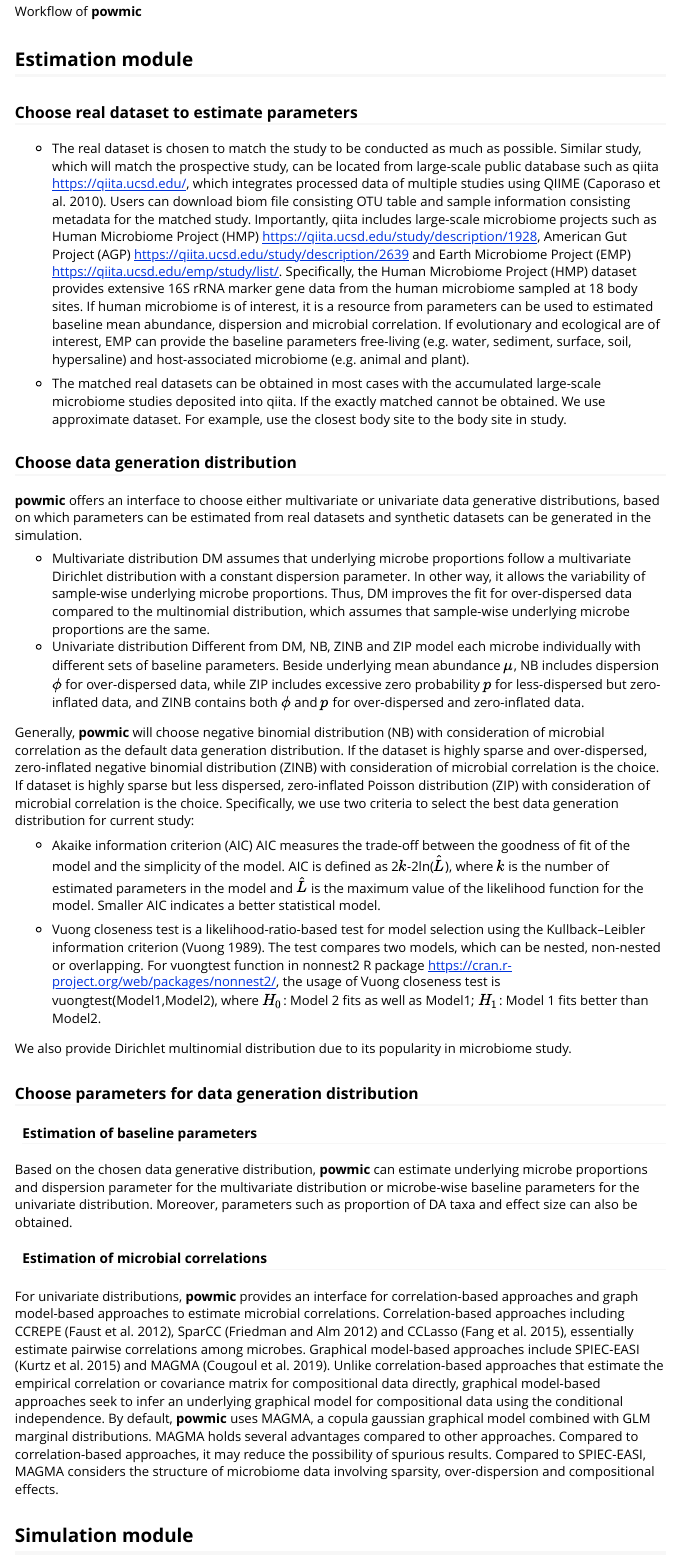
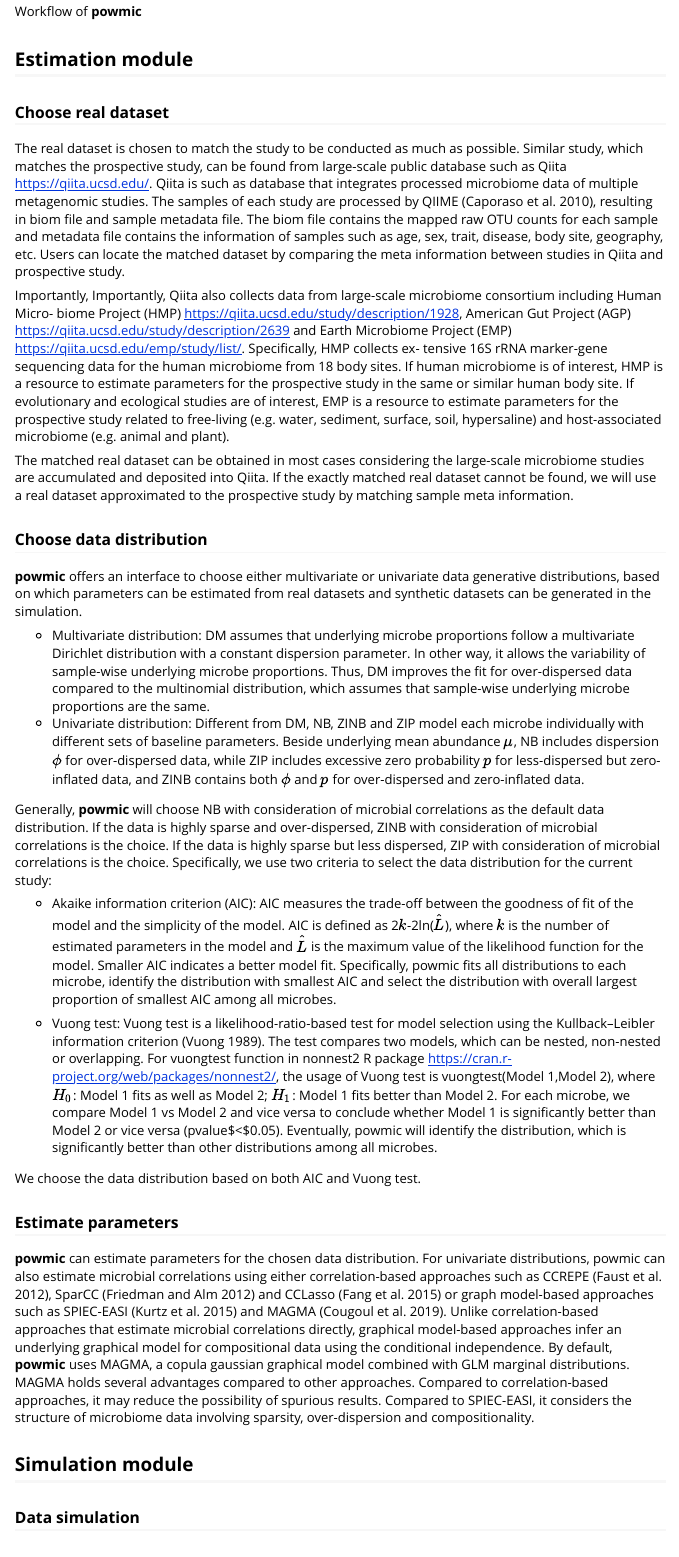
Before and after one commit to lichen-lab/powmic, an R Markdown document (vignettes/powmic.Rmd): the page in a window 1100 px wide, from 1640 px down. Rendered offline with R 4.5, knitr and Pandoc, with nearby package versions; some code elsewhere in the file could not run offline; long lines of code are wrapped.

Commit message:
Add files via upload

```diff
--- a/vignettes/powmic.Rmd
+++ b/vignettes/powmic.Rmd
@@ -60,41 +60,35 @@
 
 ## Estimation module
 
-### Choose real dataset to estimate parameters
+### Choose real dataset
 
-* The real dataset is chosen to match the study to be conducted as much as possible. Similar study, which will match the prospective study, can be located from large-scale public database such as qiita <https://qiita.ucsd.edu/>, which integrates processed data of multiple studies using QIIME [@QIIME]. Users can download biom file consisting OTU table and sample information consisting metadata for the matched study. Importantly, qiita includes large-scale microbiome projects such as Human Microbiome Project (HMP) <https://qiita.ucsd.edu/study/description/1928>, American Gut Project (AGP) <https://qiita.ucsd.edu/study/description/2639> and Earth Microbiome Project (EMP) <https://qiita.ucsd.edu/emp/study/list/>. Specifically, the Human Microbiome Project (HMP) dataset provides extensive 16S rRNA marker gene data from the human microbiome sampled at 18 body sites. If human microbiome is of interest, it is a resource from parameters can be used to estimated baseline mean abundance, dispersion and microbial correlation. If evolutionary and ecological are of interest, EMP can provide the baseline parameters free-living (e.g. water, sediment, surface, soil, hypersaline) and host-associated microbiome (e.g. animal and plant).
+The real dataset is chosen to match the study to be conducted as much as possible. Similar study, which matches the prospective study, can be found from large-scale public database such as Qiita <https://qiita.ucsd.edu/>. Qiita is such as database that integrates processed microbiome data of multiple metagenomic studies. The samples of each study are processed by QIIME [@QIIME], resulting in biom file and sample metadata file. The biom file contains the mapped raw OTU counts for each sample and metadata file contains the information of samples such as age, sex, trait, disease, body site, geography, etc. Users can locate the matched dataset by comparing the meta information between studies in Qiita and prospective study.
 
-* The matched real datasets can be obtained in most cases with the accumulated large-scale microbiome studies deposited into qiita. If the exactly matched cannot be obtained. We use approximate dataset. For example, use the closest body site to the body site in study.
+Importantly, Importantly, Qiita also collects data from large-scale microbiome consortium including Human Micro- biome Project (HMP) <https://qiita.ucsd.edu/study/description/1928>, American Gut Project (AGP) <https://qiita.ucsd.edu/study/description/2639> and Earth Microbiome Project (EMP) <https://qiita.ucsd.edu/emp/study/list/>. Specifically, HMP collects ex- tensive 16S rRNA marker-gene sequencing data for the human microbiome from 18 body sites. If human microbiome is of interest, HMP is a resource to estimate parameters for the prospective study in the same or similar human body site. If evolutionary and ecological studies are of interest, EMP is a resource to estimate parameters for the prospective study related to free-living (e.g. water, sediment, surface, soil, hypersaline) and host-associated microbiome (e.g. animal and plant).
+
+The matched real dataset can be obtained in most cases considering the large-scale microbiome studies are accumulated and deposited into Qiita. If the exactly matched real dataset cannot be found, we will use a real dataset approximated to the prospective study by matching sample meta information.
 
 
-### Choose data generation distribution
+### Choose data distribution
 
 **powmic** offers an interface to choose either multivariate or univariate data generative distributions, based on which parameters can be estimated from real datasets and synthetic datasets can be generated in the simulation.
 
-* Multivariate distribution
-DM assumes that underlying microbe proportions follow a multivariate Dirichlet distribution with a constant dispersion parameter. In other way, it allows the variability of sample-wise underlying microbe proportions. Thus, DM improves the fit for over-dispersed data compared to the multinomial distribution, which assumes that sample-wise underlying microbe proportions are the same.
-* Univariate distribution
-Different from DM, NB, ZINB and ZIP model each microbe individually with different sets of baseline parameters. Beside underlying mean abundance $\mu$, NB includes dispersion $\phi$ for over-dispersed data, while ZIP includes excessive zero probability $p$ for less-dispersed but zero-inflated data, and ZINB contains both $\phi$ and $p$ for over-dispersed and zero-inflated data.
+* Multivariate distribution: DM assumes that underlying microbe proportions follow a multivariate Dirichlet distribution with a constant dispersion parameter. In other way, it allows the variability of sample-wise underlying microbe proportions. Thus, DM improves the fit for over-dispersed data compared to the multinomial distribution, which assumes that sample-wise underlying microbe proportions are the same.
+* Univariate distribution: Different from DM, NB, ZINB and ZIP model each microbe individually with different sets of baseline parameters. Beside underlying mean abundance $\mu$, NB includes dispersion $\phi$ for over-dispersed data, while ZIP includes excessive zero probability $p$ for less-dispersed but zero-inflated data, and ZINB contains both $\phi$ and $p$ for over-dispersed and zero-inflated data.
 
-Generally, **powmic** will choose negative binomial distribution (NB) with consideration of microbial correlation as the default data generation distribution. If the dataset is highly sparse and over-dispersed, zero-inflated negative binomial distribution (ZINB) with consideration of microbial correlation is the choice. If dataset is highly sparse but less dispersed, zero-inflated Poisson distribution (ZIP) with consideration of microbial correlation is the choice. Specifically, we use two criteria to select the best data generation distribution for current study:
+Generally, **powmic** will choose NB with consideration of microbial correlations as the default data distribution. If the data is highly sparse and over-dispersed, ZINB with consideration of microbial correlations is the choice. If the data is highly sparse but less dispersed, ZIP with consideration of microbial correlations is the choice. Specifically, we use two criteria to select the data distribution for the current study:
 
-* Akaike information criterion (AIC) AIC measures the trade-off between the goodness of fit of the model and the simplicity of the model. AIC is defined as 2$k$-2ln($\hat{L}$), where $k$ is the number of estimated parameters in the model and $\hat{L}$ is the maximum value of the likelihood function for the model.  Smaller AIC indicates a better statistical model.
+* Akaike information criterion (AIC): AIC measures the trade-off between the goodness of fit of the model and the simplicity of the model. AIC is defined as 2$k$-2ln($\hat{L}$), where $k$ is the number of estimated parameters in the model and $\hat{L}$ is the maximum value of the likelihood function for the model. Smaller AIC indicates a better model fit. Specifically, powmic fits all distributions to each microbe, identify the distribution with smallest AIC and select the distribution with overall largest proportion of smallest AIC among all microbes.
 
-* Vuong closeness test is a likelihood-ratio-based test for model selection using the Kullback–Leibler information criterion [@vuongtest]. The test compares two models, which can be nested, non-nested or overlapping. For vuongtest function in nonnest2 R package <https://cran.r-project.org/web/packages/nonnest2/>, the usage of Vuong closeness test is vuongtest(Model1,Model2), where $H_{0}$: Model 2 fits as well as Model1; $H_{1}$: Model 1 fits better than Model2.
+* Vuong test: Vuong test is a likelihood-ratio-based test for model selection using the Kullback–Leibler information criterion [@vuongtest]. The test compares two models, which can be nested, non-nested or overlapping. For vuongtest function in nonnest2 R package <https://cran.r-project.org/web/packages/nonnest2/>, the usage of Vuong test is vuongtest(Model 1,Model 2), where $H_{0}$: Model 1 fits as well as Model 2; $H_{1}$: Model 1 fits better than Model 2. For each microbe, we compare Model 1 vs Model 2 and vice versa to conclude whether Model 1 is significantly better than Model 2 or vice versa (pvalue$<$0.05). Eventually, powmic will identify the distribution, which is significantly better than other distributions among all microbes.
 
-We also provide Dirichlet multinomial distribution due to its popularity in microbiome study.
+We choose the data distribution based on both AIC and Vuong test.
 
+### Estimate parameters
 
-### Choose parameters for data generation distribution
-
-#### Estimation of baseline parameters
-
-Based on the chosen data generative distribution, **powmic** can estimate underlying microbe proportions and dispersion parameter for the multivariate distribution or microbe-wise baseline parameters for the univariate distribution. Moreover, parameters such as proportion of DA taxa and effect size can also be obtained.
-
-#### Estimation of microbial correlations
-
-For univariate distributions, **powmic** provides an interface for correlation-based approaches and graph model-based approaches to estimate microbial correlations. Correlation-based approaches including CCREPE [@CCREPE], SparCC [@SparCC] and CCLasso [@CCLasso], essentially estimate pairwise correlations among microbes. Graphical model-based approaches include SPIEC-EASI [@SPIEC-EASI] and MAGMA [@MAGMA]. Unlike correlation-based approaches that estimate the empirical correlation or covariance matrix for compositional data directly, graphical model-based approaches seek to infer an underlying graphical model for compositional data using the conditional independence. By default, **powmic** uses MAGMA, a copula gaussian graphical model combined with GLM marginal distributions. MAGMA holds several advantages compared to other approaches. Compared to correlation-based approaches, it may reduce the possibility of spurious results. Compared to SPIEC-EASI, MAGMA considers the structure of microbiome data involving sparsity, over-dispersion and compositional effects.
+**powmic** can estimate parameters for the chosen data distribution. For univariate distributions, powmic can also estimate microbial correlations using either correlation-based approaches such as CCREPE [@CCREPE], SparCC [@SparCC] and CCLasso [@CCLasso] or graph model-based approaches such as SPIEC-EASI [@SPIEC-EASI] and MAGMA [@MAGMA]. Unlike correlation-based approaches that estimate microbial correlations directly, graphical model-based approaches infer an underlying graphical model for compositional data using the conditional independence. By default, **powmic** uses MAGMA, a copula gaussian graphical model combined with GLM marginal distributions. MAGMA holds several advantages compared to other approaches. Compared to correlation-based approaches, it may reduce the possibility of spurious results. Compared to SPIEC-EASI, it considers the structure of microbiome data involving sparsity, over-dispersion and compositionality.
 
 
 ## Simulation module
 
+### Data simulation
```
Also changed, not shown: vignettes/powmic.Rmd (41 more changed lines).
